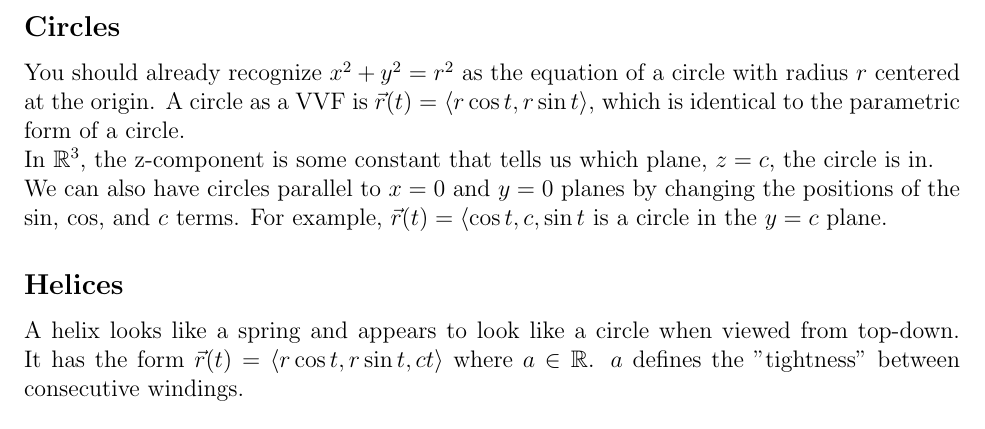
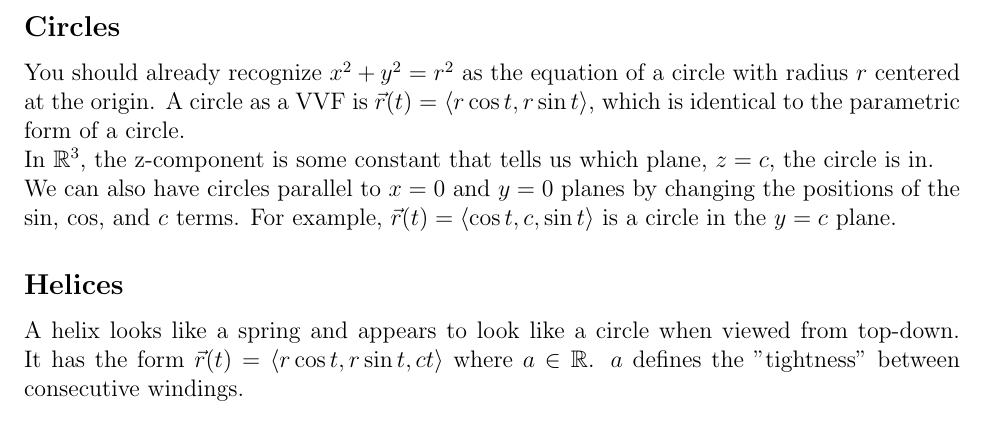
Before and after one commit to wmboyles/Math-Summaries, a LaTeX book (multiCalc/main.tex, which reads multiCalc/vectorValuedFunctions/circles.tex): part of page 14 of 71, cut so that both start at the same text. Compiled offline with pdfLaTeX.

Commit message:
Fixed closing angular brace typo

```diff
--- a/multiCalc/vectorValuedFunctions/circles.tex
+++ b/multiCalc/vectorValuedFunctions/circles.tex
@@ -2,4 +2,4 @@
 \noindent
 You should already recognize $x^2 + y^2 = r^2$ as the equation of a circle with radius $r$ centered at the origin. A circle as a VVF is $\vec{r}(t) = \langle r\cos{t}, r\sin{t} \rangle$, which is identical to the parametric form of a circle.\\
 In $\mathbb{R}^3$, the z-component is some constant that tells us which plane, $z=c$, the circle is in.\\
-We can also have circles parallel to $x=0$ and $y=0$ planes by changing the positions of the $\sin$, $\cos$, and $c$ terms. For example, $\vec{r}(t) = \langle \cos{t}, c, \sin{t}$ is a circle in the $y=c$ plane.
+We can also have circles parallel to $x=0$ and $y=0$ planes by changing the positions of the $\sin$, $\cos$, and $c$ terms. For example, $\vec{r}(t) = \langle \cos{t}, c, \sin{t} \rangle$ is a circle in the $y=c$ plane.
```
Also changed, not shown: multiCalc/main.pdf.
